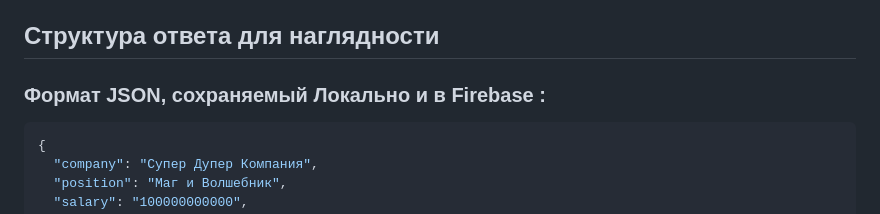
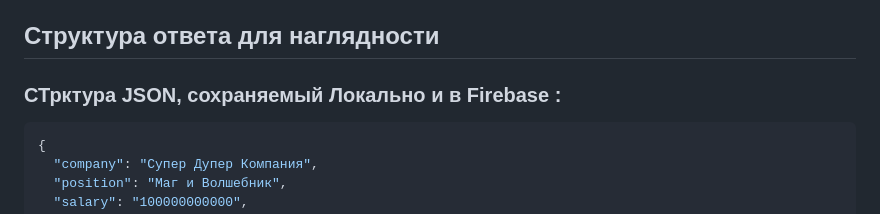
Before and after one commit to webdotG/interview-checklist, a Markdown page: README.md, the part around the change. Rendered like a GitHub page.

````diff
--- a/README.md
+++ b/README.md
@@ -27,7 +27,7 @@
 
 ## Структура ответа для наглядности
 
-### Формат JSON, сохраняемый Локально и в Firebase :
+### СТрктура JSON, сохраняемый Локально и в Firebase :
 
 ```json
 {
````
